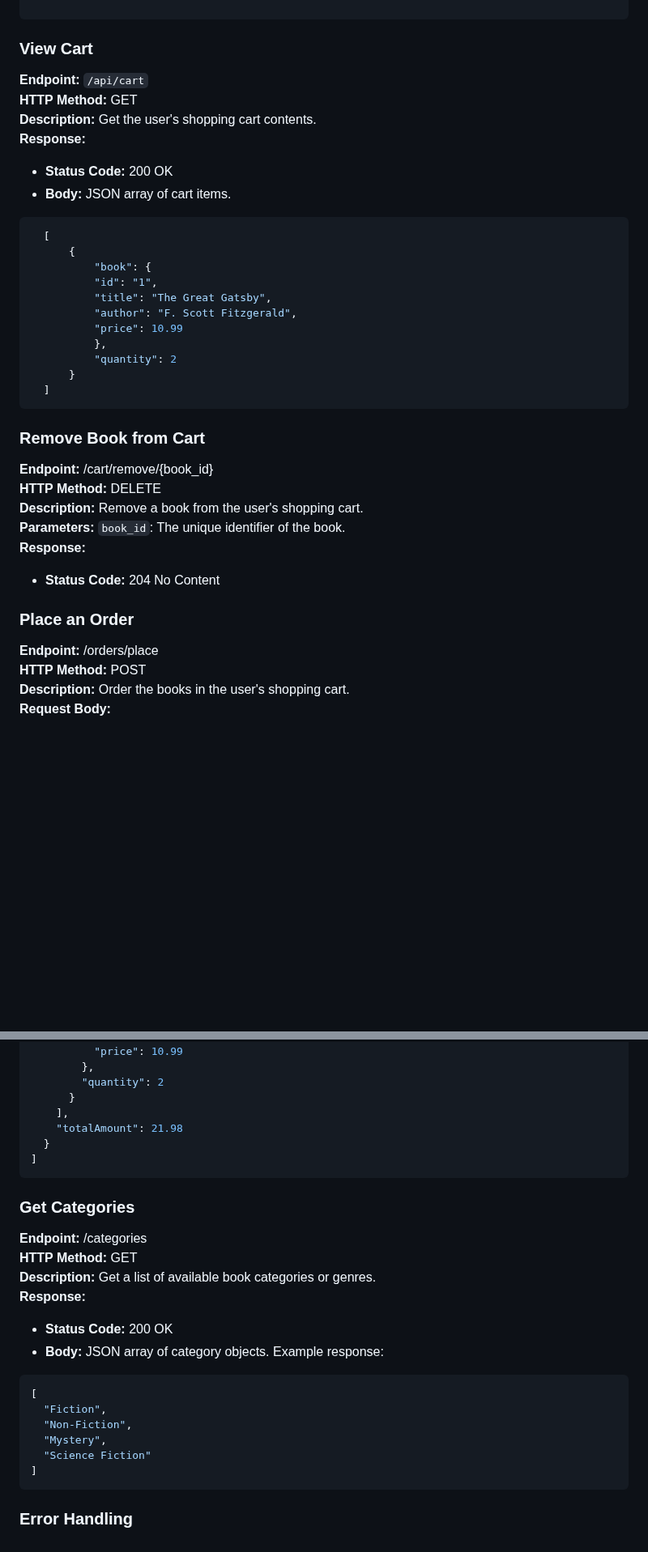
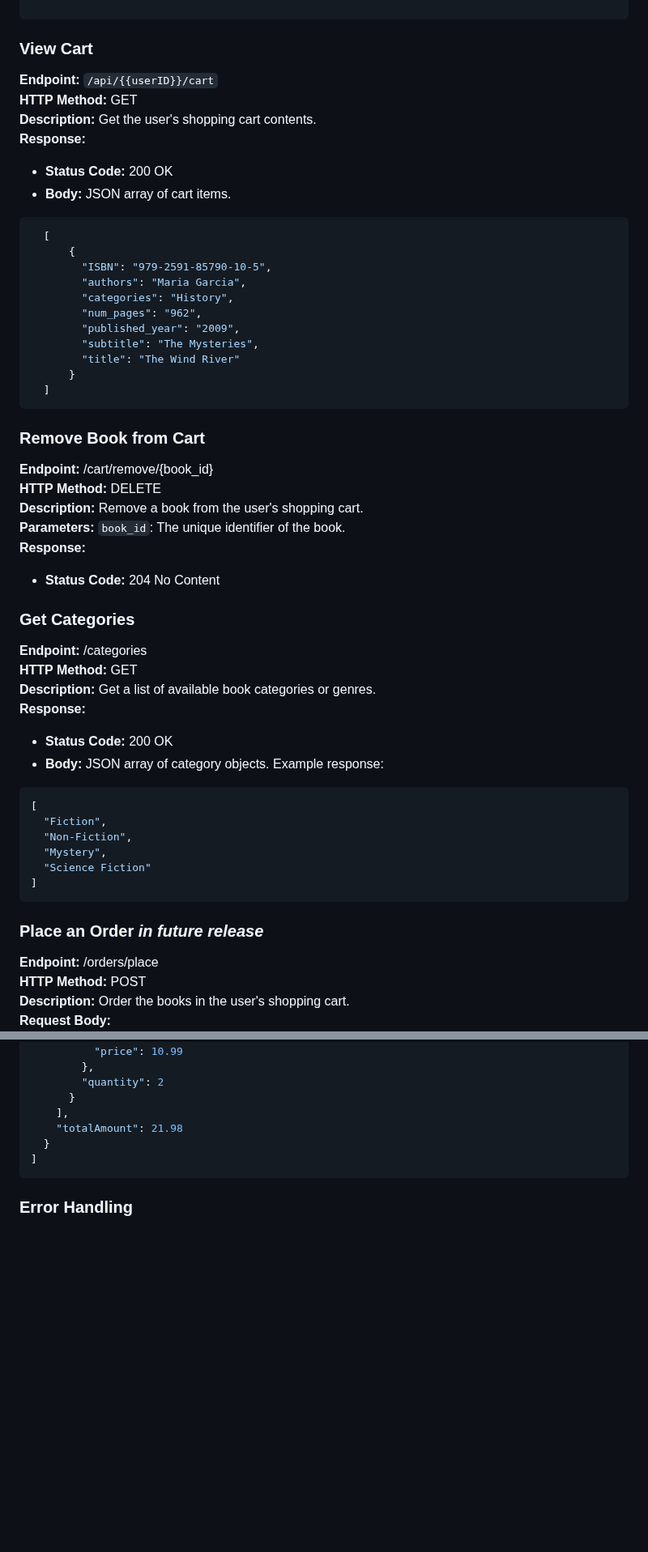
Before and after one commit to rsteve-dev/CSC_256_Team8, a Markdown page: API Test Lab/APIDocumentation.md, 2 parts joined by grey strips. Shown at 81% size. Rendered like a GitHub page; blank space fills up the shorter version.

````diff
--- a/API Test Lab/APIDocumentation.md
+++ b/API Test Lab/APIDocumentation.md
@@ -92,7 +132,7 @@ Authentication is required to access specific API endpoints. We use API keys for
 ```
 
 ### View Cart
-**Endpoint:** `/api/cart` \
+**Endpoint:** `/api/{{userID}}/cart` \
 **HTTP Method:** GET \
 **Description:** Get the user's shopping cart contents. \
 **Response:**
@@ -102,13 +142,13 @@ Authentication is required to access specific API endpoints. We use API keys for
   ```json
     [
         {
-            "book": {
-            "id": "1",
-            "title": "The Great Gatsby",
-            "author": "F. Scott Fitzgerald",
-            "price": 10.99
-            },
-            "quantity": 2
+          "ISBN": "979-2591-85790-10-5",
+          "authors": "Maria Garcia",
+          "categories": "History",
+          "num_pages": "962",
+          "published_year": "2009",
+          "subtitle": "The Mysteries",
+          "title": "The Wind River"
         }
     ]
   ```
@@ -122,7 +162,27 @@ Authentication is required to access specific API endpoints. We use API keys for
 **Response:**
   - **Status Code:** 204 No Content
 
-### Place an Order
+
+### Get Categories
+
+**Endpoint:** /categories \
+**HTTP Method:** GET \
+**Description:** Get a list of available book categories or genres. \
+**Response:**
+
+- **Status Code:** 200 OK
+- **Body:** JSON array of category objects. Example response:
+
+```json
+[
+  "Fiction",
+  "Non-Fiction",
+  "Mystery",
+  "Science Fiction"
+]
+```
+
+### Place an Order ***in future release***
 **Endpoint:** /orders/place \
 **HTTP Method:** POST \
 **Description:** Order the books in the user's shopping cart. \
@@ -187,20 +249,6 @@ Authentication is required to access specific API endpoints. We use API keys for
 ]
 ```
 
-### Get Categories
-**Endpoint:** /categories \
-**HTTP Method:** GET \
-**Description:** Get a list of available book categories or genres. \
-**Response:**
-- **Status Code:** 200 OK
-- **Body:** JSON array of category objects. Example response:
-```json
-[
-  "Fiction",
-  "Non-Fiction",
-  "Mystery",
-  "Science Fiction"
-]
-```
+
 
 ### Error Handling
````
Also changed, not shown: other parts of API Test Lab/APIDocumentation.md (+53 -11 lines).
